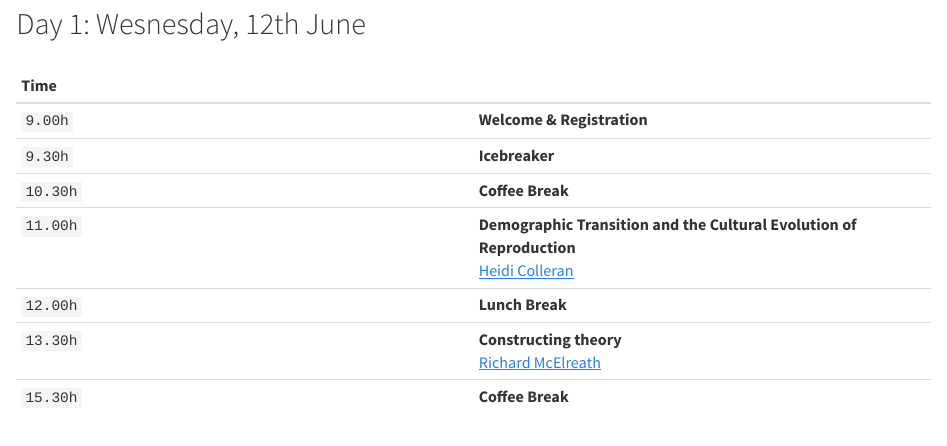
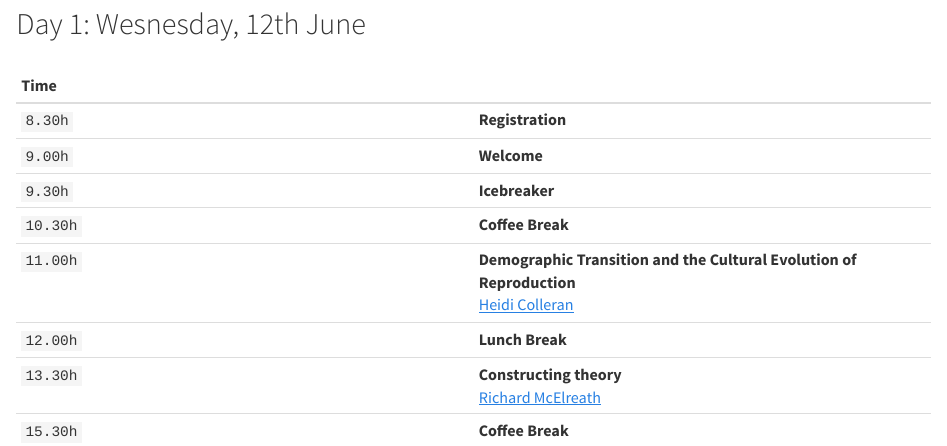
Before and after one commit to nhtran93/eslr2019, an R Markdown document (index.Rmd): the page in a window 1100 px wide, from 670 px down. Rendered offline with R 4.5, knitr and Pandoc, with nearby package versions.

Commit message:
Registration Time changed

```diff
--- a/index.Rmd
+++ b/index.Rmd
@@ -30,7 +30,8 @@ title: <img src="images/eslr.jpg" style="position:absolute;top:0px;right:0px;" /
 
 | Time |  |
 | :--- | :--- |
-| `9.00h` | **Welcome & Registration**  |
+| `8.30h` | **Registration**  |
+| `9.00h` | **Welcome**  |
 | `9.30h` | **Icebreaker**
 | `10.30h` | **Coffee Break** |
 | `11.00h` |  **Demographic Transition and the Cultural Evolution of Reproduction** <br> [Heidi Colleran](https://www.shh.mpg.de/person/48693/25522) |
```
Also changed, not shown: 1 other file.
